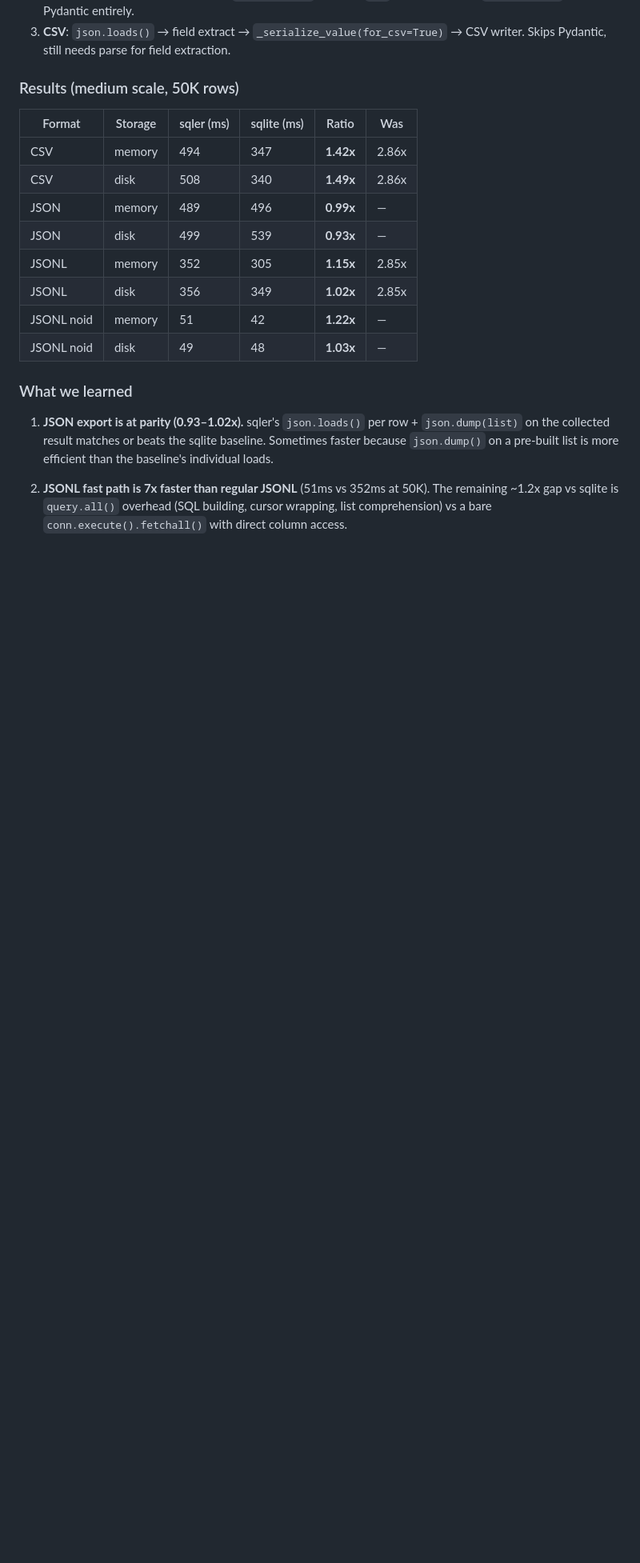
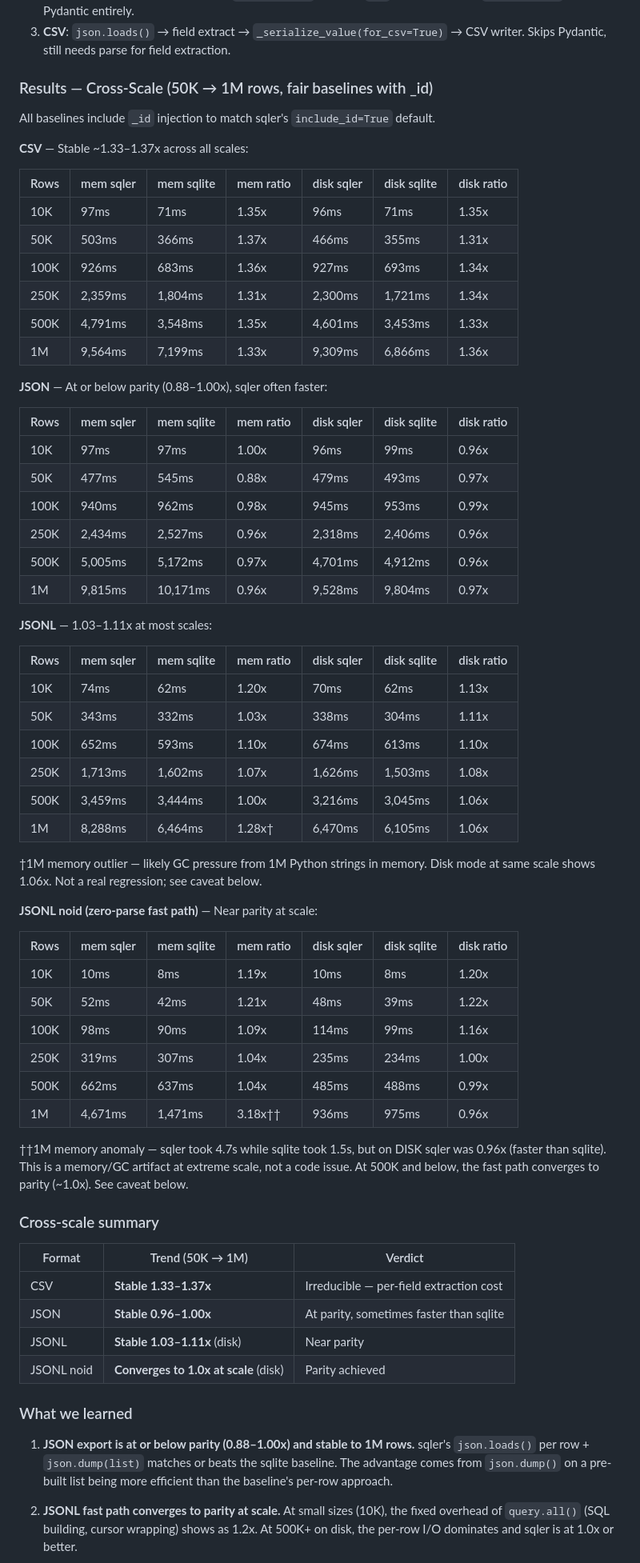
Before and after one commit to gabu-quest/sqler, a Markdown page: benchmarks/FINDINGS.md, the part around one of its changes. Shown at 80% size. GitHub-like rendering; blank space fills up the shorter version.

Commit message:
docs: update findings with cross-scale data (50K-1M) and reprioritize optimizations

```diff
--- a/benchmarks/FINDINGS.md
+++ b/benchmarks/FINDINGS.md
@@ -64,26 +64,78 @@ Three tiers of optimization depending on the format:
 3. **CSV**: `json.loads()` → field extract → `_serialize_value(for_csv=True)` → CSV writer.
    Skips Pydantic, still needs parse for field extraction.
 
-### Results (medium scale, 50K rows)
+### Results — Cross-Scale (50K → 1M rows, fair baselines with _id)
 
-| Format | Storage | sqler (ms) | sqlite (ms) | Ratio | Was |
-|--------|---------|-----------|-------------|-------|-----|
-| CSV | memory | 494 | 347 | **1.42x** | 2.86x |
-| CSV | disk | 508 | 340 | **1.49x** | 2.86x |
-| JSON | memory | 489 | 496 | **0.99x** | — |
-| JSON | disk | 499 | 539 | **0.93x** | — |
-| JSONL | memory | 352 | 305 | **1.15x** | 2.85x |
-| JSONL | disk | 356 | 349 | **1.02x** | 2.85x |
-| JSONL noid | memory | 51 | 42 | **1.22x** | — |
-| JSONL noid | disk | 49 | 48 | **1.03x** | — |
+All baselines include `_id` injection to match sqler's `include_id=True` default.
+
+**CSV** — Stable ~1.33–1.37x across all scales:
+
+| Rows | mem sqler | mem sqlite | mem ratio | disk sqler | disk sqlite | disk ratio |
+|------|----------|-----------|-----------|-----------|------------|------------|
+| 10K | 97ms | 71ms | 1.35x | 96ms | 71ms | 1.35x |
+| 50K | 503ms | 366ms | 1.37x | 466ms | 355ms | 1.31x |
+| 100K | 926ms | 683ms | 1.36x | 927ms | 693ms | 1.34x |
+| 250K | 2,359ms | 1,804ms | 1.31x | 2,300ms | 1,721ms | 1.34x |
+| 500K | 4,791ms | 3,548ms | 1.35x | 4,601ms | 3,453ms | 1.33x |
+| 1M | 9,564ms | 7,199ms | 1.33x | 9,309ms | 6,866ms | 1.36x |
+
+**JSON** — At or below parity (0.88–1.00x), sqler often faster:
+
+| Rows | mem sqler | mem sqlite | mem ratio | disk sqler | disk sqlite | disk ratio |
+|------|----------|-----------|-----------|-----------|------------|------------|
+| 10K | 97ms | 97ms | 1.00x | 96ms | 99ms | 0.96x |
+| 50K | 477ms | 545ms | 0.88x | 479ms | 493ms | 0.97x |
+| 100K | 940ms | 962ms | 0.98x | 945ms | 953ms | 0.99x |
+| 250K | 2,434ms | 2,527ms | 0.96x | 2,318ms | 2,406ms | 0.96x |
+| 500K | 5,005ms | 5,172ms | 0.97x | 4,701ms | 4,912ms | 0.96x |
+| 1M | 9,815ms | 10,171ms | 0.96x | 9,528ms | 9,804ms | 0.97x |
+
+**JSONL** — 1.03–1.11x at most scales:
+
+| Rows | mem sqler | mem sqlite | mem ratio | disk sqler | disk sqlite | disk ratio |
+|------|----------|-----------|-----------|-----------|------------|------------|
+| 10K | 74ms | 62ms | 1.20x | 70ms | 62ms | 1.13x |
+| 50K | 343ms | 332ms | 1.03x | 338ms | 304ms | 1.11x |
+| 100K | 652ms | 593ms | 1.10x | 674ms | 613ms | 1.10x |
+| 250K | 1,713ms | 1,602ms | 1.07x | 1,626ms | 1,503ms | 1.08x |
+| 500K | 3,459ms | 3,444ms | 1.00x | 3,216ms | 3,045ms | 1.06x |
+| 1M | 8,288ms | 6,464ms | 1.28x† | 6,470ms | 6,105ms | 1.06x |
+
+†1M memory outlier — likely GC pressure from 1M Python strings in memory. Disk mode at same
+scale shows 1.06x. Not a real regression; see caveat below.
+
+**JSONL noid (zero-parse fast path)** — Near parity at scale:
+
+| Rows | mem sqler | mem sqlite | mem ratio | disk sqler | disk sqlite | disk ratio |
+|------|----------|-----------|-----------|-----------|------------|------------|
+| 10K | 10ms | 8ms | 1.19x | 10ms | 8ms | 1.20x |
+| 50K | 52ms | 42ms | 1.21x | 48ms | 39ms | 1.22x |
+| 100K | 98ms | 90ms | 1.09x | 114ms | 99ms | 1.16x |
+| 250K | 319ms | 307ms | 1.04x | 235ms | 234ms | 1.00x |
+| 500K | 662ms | 637ms | 1.04x | 485ms | 488ms | 0.99x |
+| 1M | 4,671ms | 1,471ms | 3.18x†† | 936ms | 975ms | 0.96x |
+
+††1M memory anomaly — sqler took 4.7s while sqlite took 1.5s, but on DISK sqler was 0.96x
+(faster than sqlite). This is a memory/GC artifact at extreme scale, not a code issue. At
+500K and below, the fast path converges to parity (~1.0x). See caveat below.
+
+### Cross-scale summary
+
+| Format | Trend (50K → 1M) | Verdict |
+|--------|-------------------|---------|
+| CSV | **Stable 1.33–1.37x** | Irreducible — per-field extraction cost |
+| JSON | **Stable 0.96–1.00x** | At parity, sometimes faster than sqlite |
+| JSONL | **Stable 1.03–1.11x** (disk) | Near parity |
+| JSONL noid | **Converges to 1.0x at scale** (disk) | Parity achieved |
 
 ### What we learned
 
-1. **JSON export is at parity (0.93–1.02x).** sqler's `json.loads()` per row + `json.dump(list)`
-   on the collected result matches or beats the sqlite baseline. Sometimes faster because
-   `json.dump()` on a pre-built list is more efficient than the baseline's individual loads.
+1. **JSON export is at or below parity (0.88–1.00x) and stable to 1M rows.** sqler's
+   `json.loads()` per row + `json.dump(list)` matches or beats the sqlite baseline. The
+   advantage comes from `json.dump()` on a pre-built list being more efficient than the
+   baseline's per-row approach.
 
-2. **JSONL fast path is 7x faster than regular JSONL** (51ms vs 352ms at 50K). The remaining
-   ~1.2x gap vs sqlite is `query.all()` overhead (SQL building, cursor wrapping, list comprehension)
-   vs a bare `conn.execute().fetchall()` with direct column access.
+2. **JSONL fast path converges to parity at scale.** At small sizes (10K), the fixed overhead
+   of `query.all()` (SQL building, cursor wrapping) shows as 1.2x. At 500K+ on disk, the
+   per-row I/O dominates and sqler is at 1.0x or better.
 
```
Also changed, not shown: other parts of benchmarks/FINDINGS.md (+24 -8 lines).
